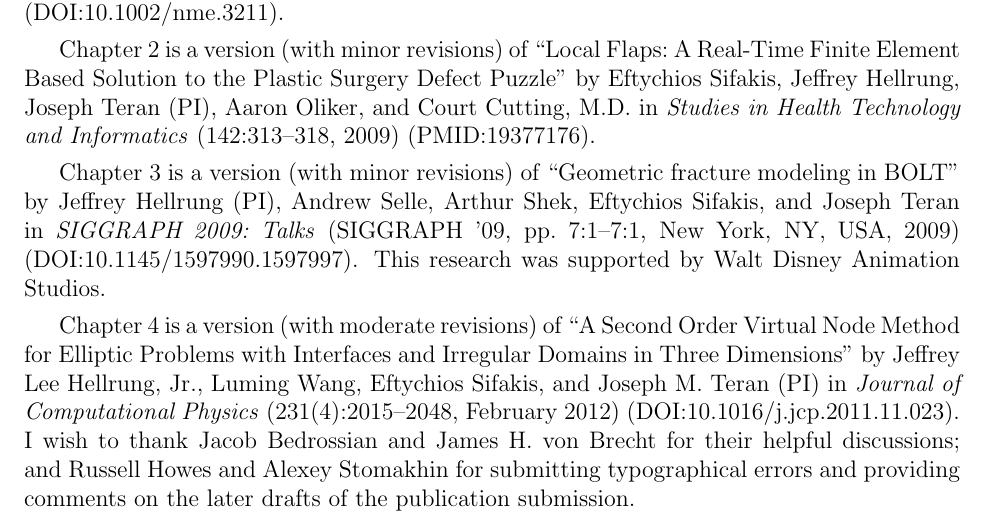
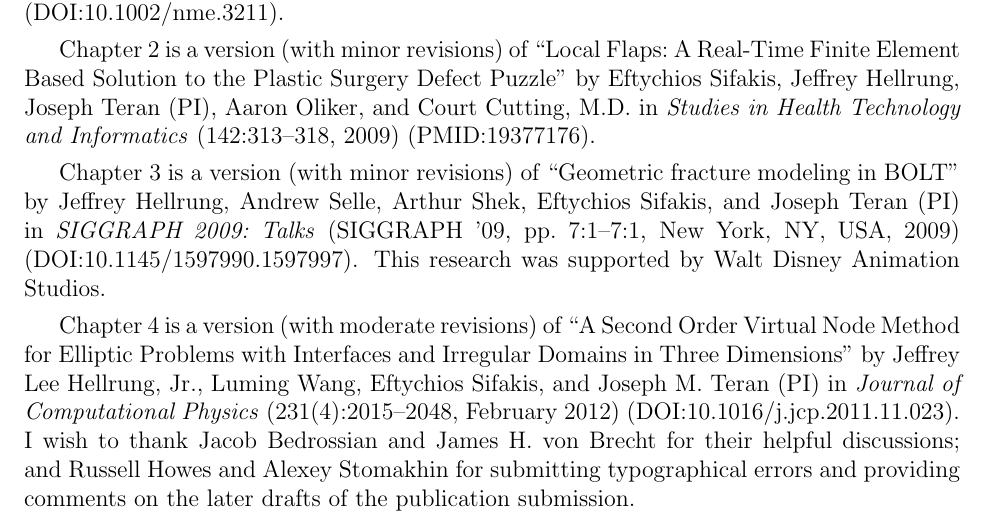
Before and after one commit to jhellrung/documents, a LaTeX thesis (dissertation/dissertation.tex, which reads dissertation/dissertation.prelim.tex): part of page 17 of 139, cut so that both start at the same text. Compiled offline with pdfLaTeX.

Commit message:
fixing PI

```diff
--- a/dissertation/dissertation.prelim.tex
+++ b/dissertation/dissertation.prelim.tex
@@ -32,7 +32,7 @@ Chapter~\ref{chap:partI.crackpropagation} is a version (with moderate revisions)
 
 Chapter~\ref{chap:partI.virtualsurgery} is a version (with minor revisions) of ``Local Flaps:\ A Real-Time Finite Element Based Solution to the Plastic Surgery Defect Puzzle'' by Eftychios Sifakis, Jeffrey Hellrung, Joseph Teran (PI), Aaron Oliker, and Court Cutting,~M.D.\ in \textit{Studies in Health Technology and Informatics} (142:313--318, 2009) (PMID:19377176).
 
-Chapter~\ref{chap:partI.fractureanimation} is a version (with minor revisions) of ``Geometric fracture modeling in BOLT'' by Jeffrey Hellrung (PI), Andrew Selle, Arthur Shek, Eftychios Sifakis, and Joseph Teran in \textit{SIGGRAPH 2009:\ Talks} (SIGGRAPH '09, pp.\ 7:1--7:1, New York, NY, USA, 2009) \linebreak[4] (DOI:10.1145/1597990.1597997). This research was supported by Walt Disney Animation Studios.
+Chapter~\ref{chap:partI.fractureanimation} is a version (with minor revisions) of ``Geometric fracture modeling in BOLT'' by Jeffrey Hellrung, Andrew Selle, Arthur Shek, Eftychios Sifakis, and Joseph Teran (PI) in \textit{SIGGRAPH 2009:\ Talks} (SIGGRAPH '09, pp.\ 7:1--7:1, New York, NY, USA, 2009) \linebreak[4] (DOI:10.1145/1597990.1597997). This research was supported by Walt Disney Animation Studios.
 
 Chapter~\ref{chap:partII.poisson} is a version (with moderate revisions) of ``A Second Order Virtual Node Method for Elliptic Problems with Interfaces and Irregular Domains in Three Dimensions'' by Jeffrey Lee Hellrung,~Jr., Luming Wang, Eftychios Sifakis, and Joseph M.\ Teran (PI) in \textit{Journal of Computational Physics} (231(4):2015--2048, February 2012) (DOI:10.1016/j.jcp.2011.11.023). I wish to thank Jacob Bedrossian and James H.\ von Brecht for their helpful discussions; and Russell Howes and Alexey Stomakhin for submitting typographical errors and providing comments on the later drafts of the publication submission.
 
```
